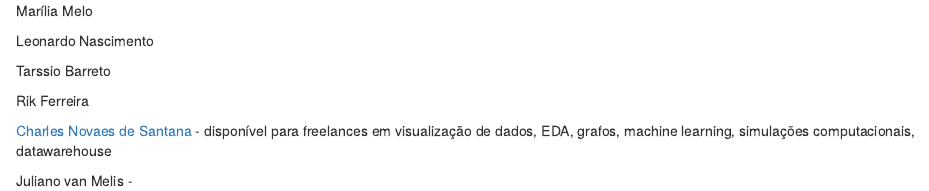
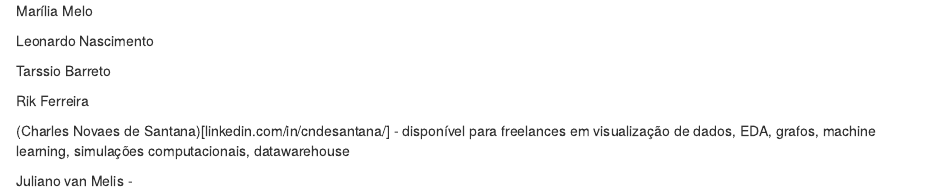
Before and after one commit to r-brasil/comunidade, an R Markdown document (profissionais-r-brasil.Rmd): the page in a window 1100 px wide, from its top. Rendered offline with R 4.5, knitr and Pandoc, with nearby package versions.

Commit message:
Update profissionais-r-brasil.Rmd

```diff
--- a/profissionais-r-brasil.Rmd
+++ b/profissionais-r-brasil.Rmd
@@ -6,6 +6,6 @@ Tarssio Barreto
 
 Rik Ferreira
 
-[Charles Novaes de Santana](linkedin.com/in/cndesantana/) - disponível para freelances em visualização de dados, EDA, grafos, machine learning, simulações computacionais, datawarehouse
+(Charles Novaes de Santana)[linkedin.com/in/cndesantana/] - disponível para freelances em visualização de dados, EDA, grafos, machine learning, simulações computacionais, datawarehouse
 
 Juliano van Melis -
```
